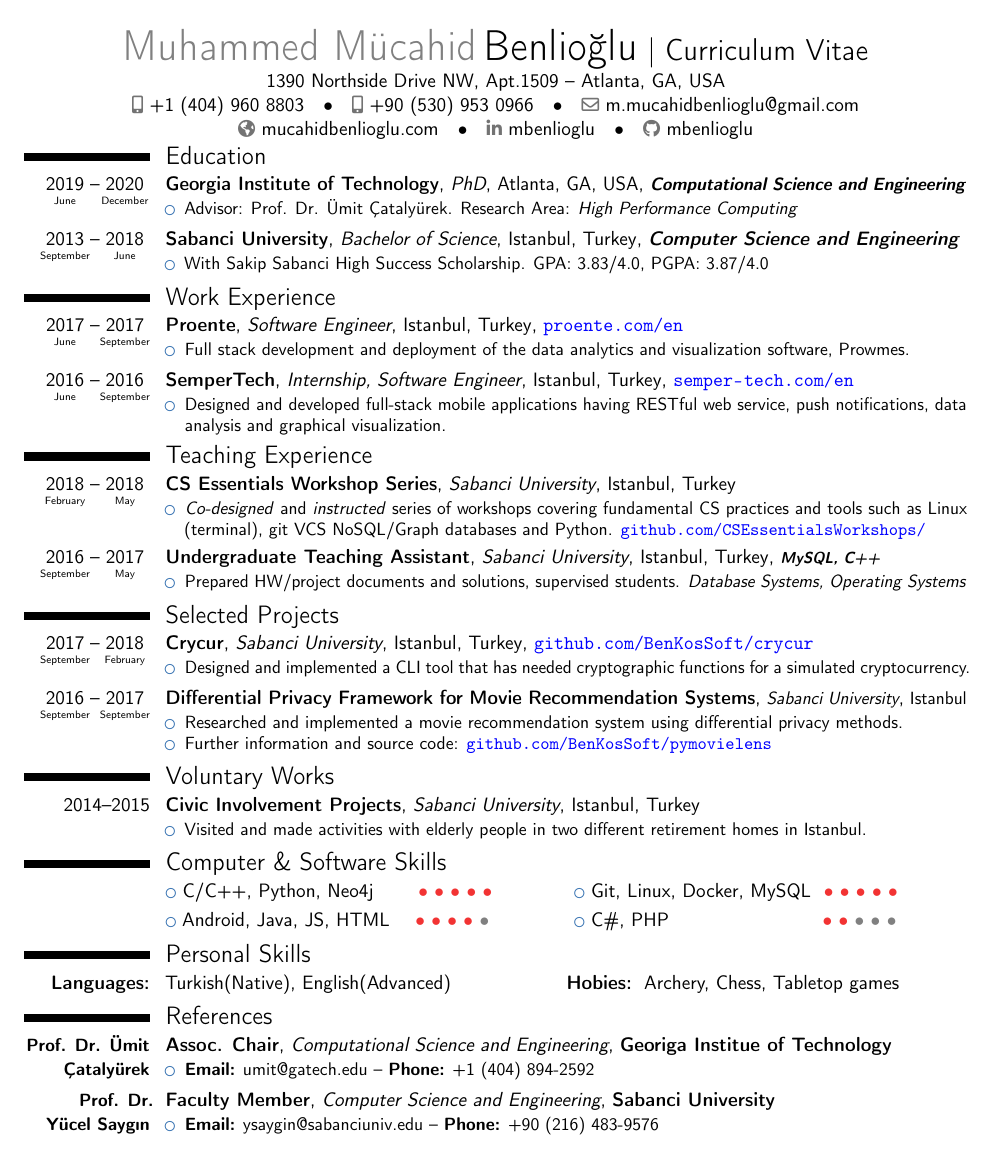
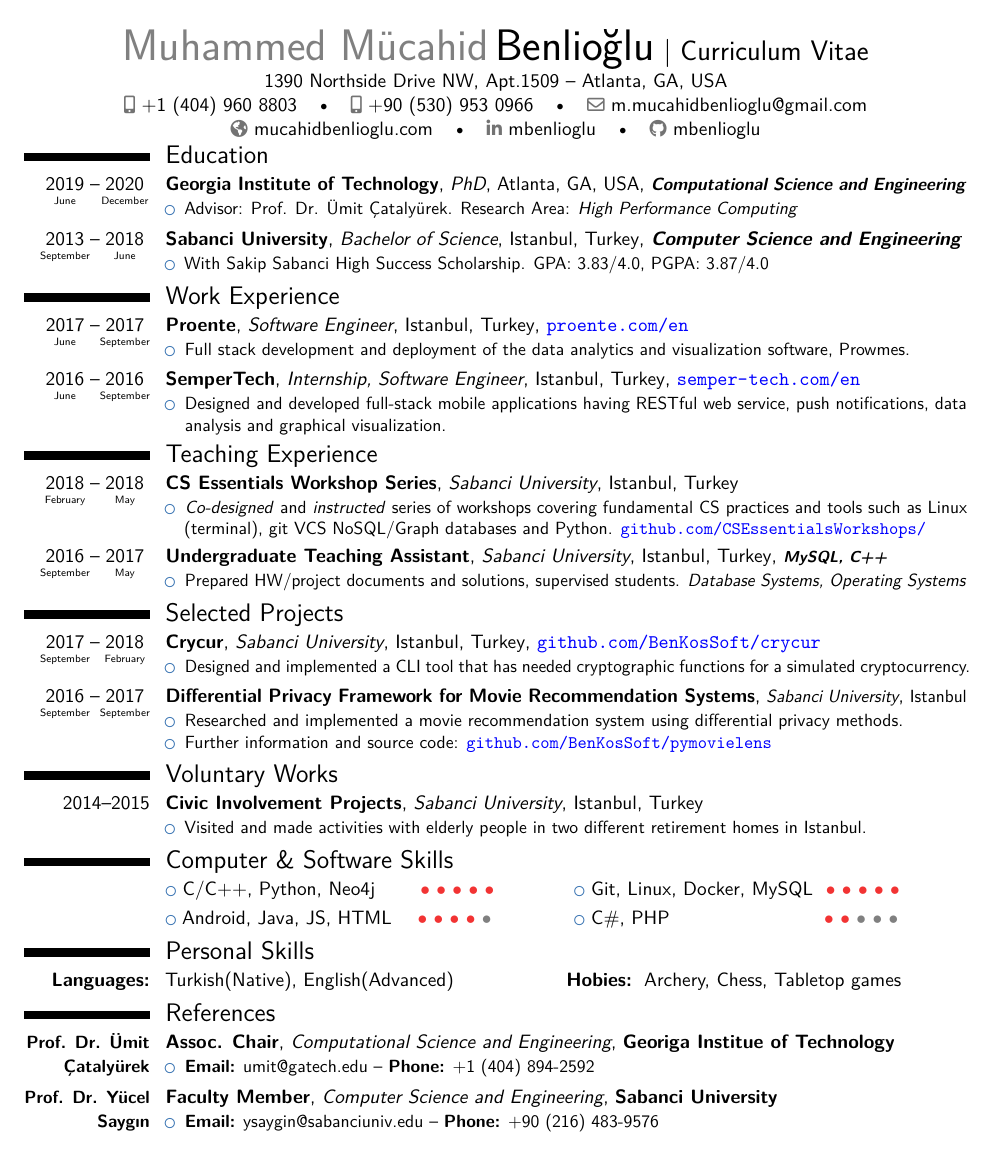
Before and after one commit to mbenlioglu/cv, a LaTeX CV (full-pr.tex): the whole page. Compiled offline with pdfLaTeX.

Commit message:
Update font loading as per upstream moderncv changes

```diff
--- a/full-pr.tex
+++ b/full-pr.tex
@@ -8,7 +8,19 @@
 \moderncvcolor{blue}
 
 % character encoding
-\usepackage[utf8]{inputenc}
+\ifxetexorluatex
+  \usepackage{fontspec}
+  \usepackage{unicode-math}
+  \defaultfontfeatures{Ligatures=TeX}
+  \setmainfont{Latin Modern Roman}
+  \setsansfont{Latin Modern Sans}
+  \setmonofont{Latin Modern Mono}
+  \setmathfont{Latin Modern Math}
+\else
+  \usepackage[utf8]{inputenc}
+  \usepackage[T1]{fontenc}
+  \usepackage{lmodern}
+\fi
 
 \input{functions.tex}
 
```
